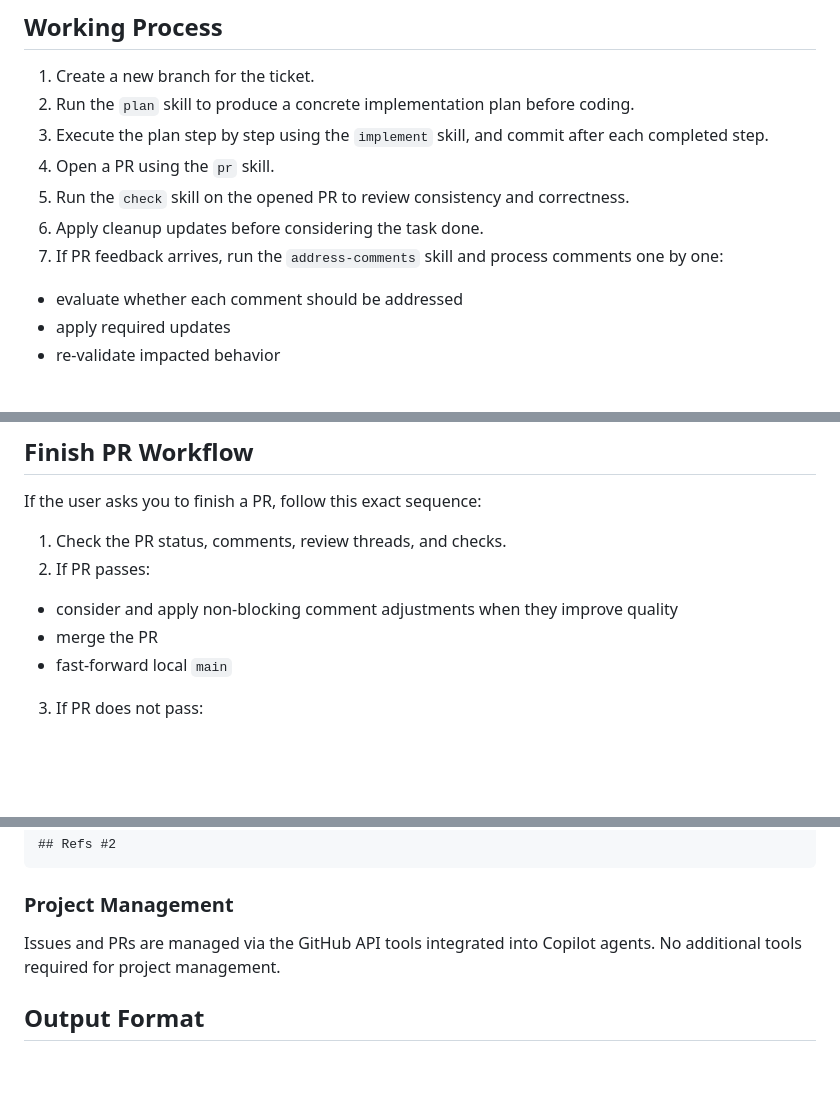
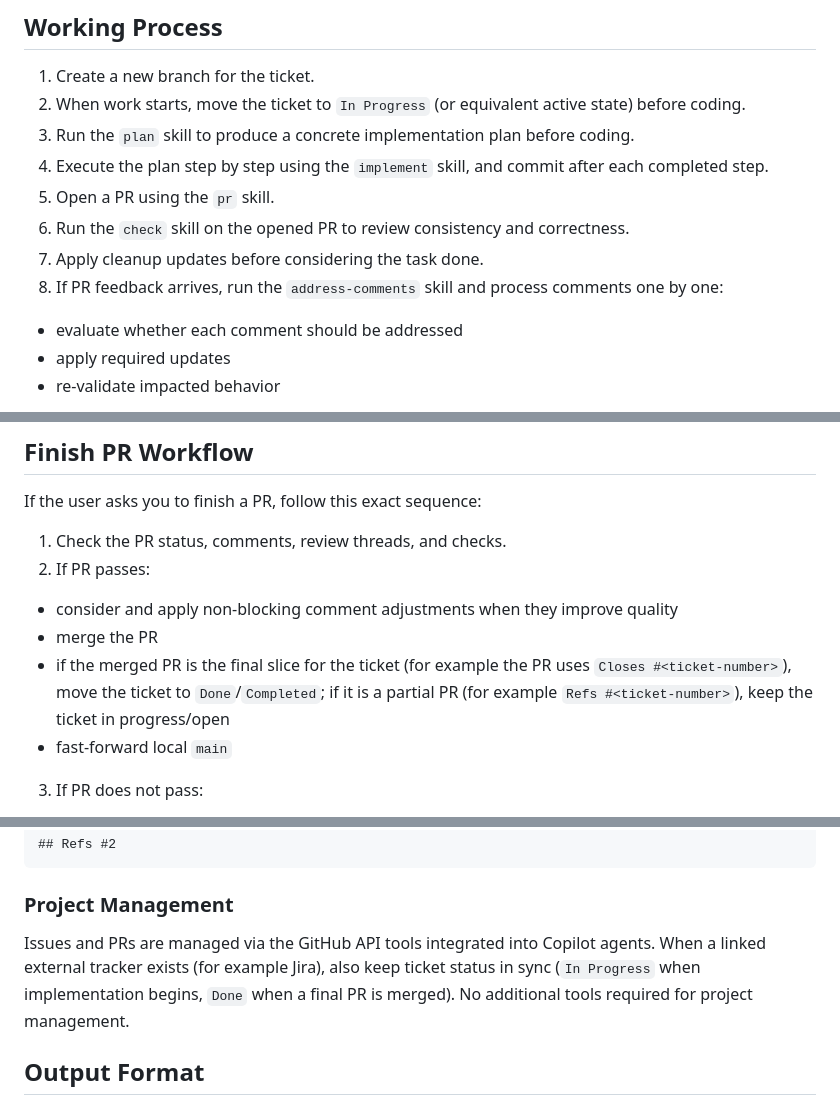
Before and after one commit to gersseba/guard_game, a Markdown page: .github/agents/developer.agent.md, 3 parts joined by grey strips. GitHub-like rendering; blank space fills up the shorter version.

Commit message:
Update developer ticket status transition workflow

```diff
--- a/.github/agents/developer.agent.md
+++ b/.github/agents/developer.agent.md
@@ -53,12 +53,13 @@ Categorize each work package into exactly one type:
 
 ## Working Process
 1. Create a new branch for the ticket.
-2. Run the `plan` skill to produce a concrete implementation plan before coding.
-3. Execute the plan step by step using the `implement` skill, and commit after each completed step.
-4. Open a PR using the `pr` skill.
-5. Run the `check` skill on the opened PR to review consistency and correctness.
-6. Apply cleanup updates before considering the task done.
-7. If PR feedback arrives, run the `address-comments` skill and process comments one by one:
+2. When work starts, move the ticket to `In Progress` (or equivalent active state) before coding.
+3. Run the `plan` skill to produce a concrete implementation plan before coding.
+4. Execute the plan step by step using the `implement` skill, and commit after each completed step.
+5. Open a PR using the `pr` skill.
+6. Run the `check` skill on the opened PR to review consistency and correctness.
+7. Apply cleanup updates before considering the task done.
+8. If PR feedback arrives, run the `address-comments` skill and process comments one by one:
   - evaluate whether each comment should be addressed
   - apply required updates
   - re-validate impacted behavior
@@ -69,6 +70,7 @@ If the user asks you to finish a PR, follow this exact sequence:
 2. If PR passes:
   - consider and apply non-blocking comment adjustments when they improve quality
   - merge the PR
+  - if the merged PR is the final slice for the ticket (for example the PR uses `Closes #<ticket-number>`), move the ticket to `Done`/`Completed`; if it is a partial PR (for example `Refs #<ticket-number>`), keep the ticket in progress/open
   - fast-forward local `main`
 3. If PR does not pass:
   - evaluate blocking comments and apply feasible fixes
@@ -105,6 +107,7 @@ When creating a PR, reference the issue to auto-link:
 
 ### Project Management
 Issues and PRs are managed via the GitHub API tools integrated into Copilot agents.
+When a linked external tracker exists (for example Jira), also keep ticket status in sync (`In Progress` when implementation begins, `Done` when a final PR is merged).
 No additional tools required for project management.
 
 ## Output Format
```
